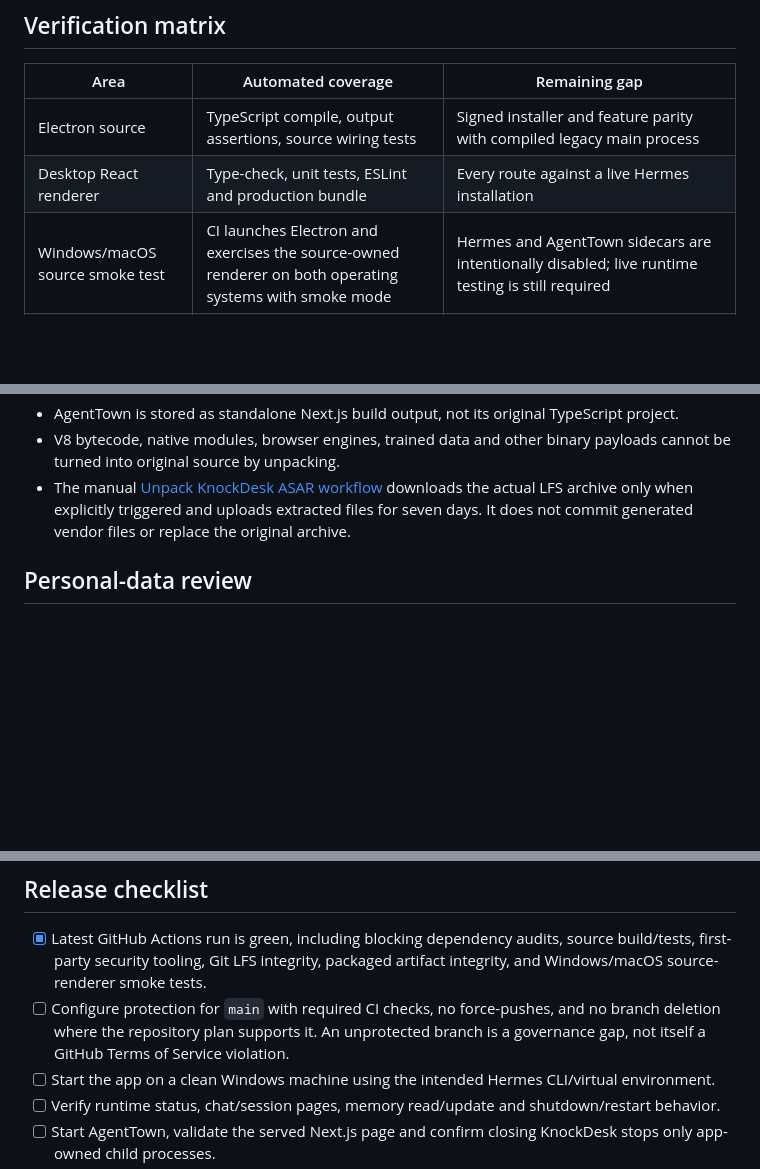
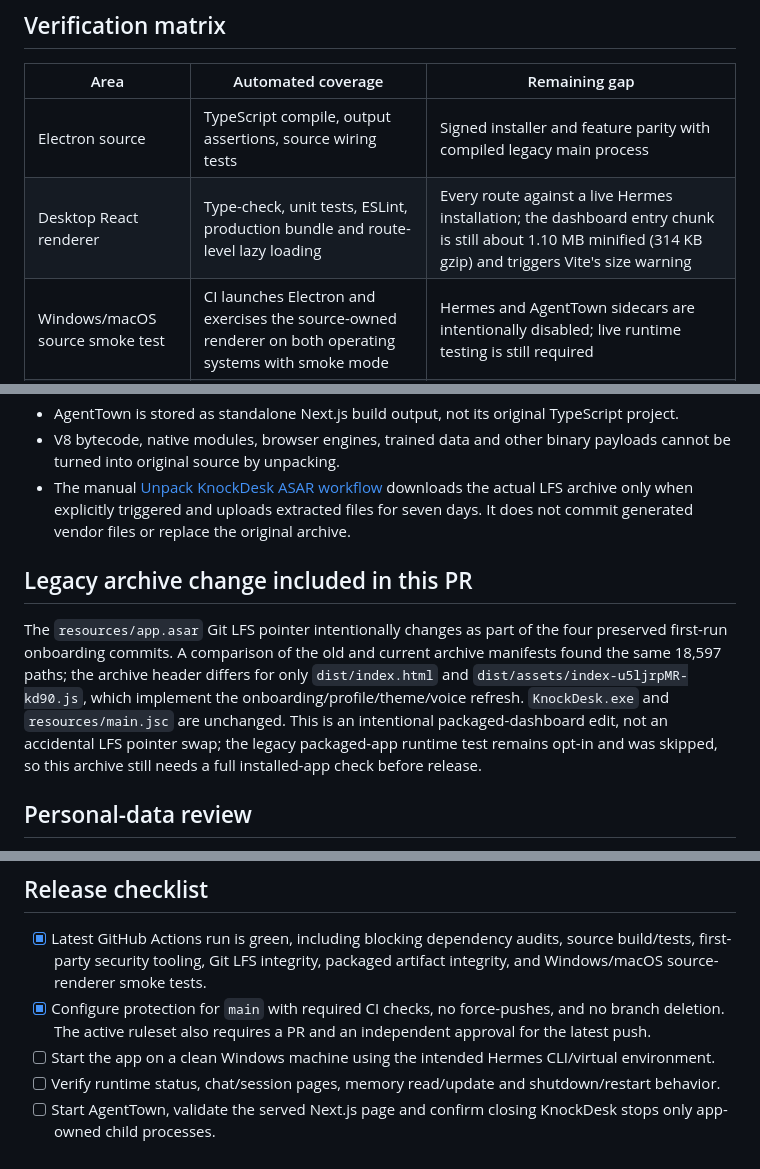
Before and after one commit to OpKnock/KnockDesk, a Markdown page: docs/PRODUCT_READINESS_AUDIT.md, 3 parts joined by grey strips. Rendered like a GitHub page; blank space fills up the shorter version.

Commit message:
docs: clarify release gates and legacy archive changes

```diff
--- a/docs/PRODUCT_READINESS_AUDIT.md
+++ b/docs/PRODUCT_READINESS_AUDIT.md
@@ -9,7 +9,7 @@ KnockDesk has a maintained source-owned Electron/React desktop shell and a separ
 | Area | Automated coverage | Remaining gap |
 |---|---|---|
 | Electron source | TypeScript compile, output assertions, source wiring tests | Signed installer and feature parity with compiled legacy main process |
-| Desktop React renderer | Type-check, unit tests, ESLint and production bundle | Every route against a live Hermes installation |
+| Desktop React renderer | Type-check, unit tests, ESLint, production bundle and route-level lazy loading | Every route against a live Hermes installation; the dashboard entry chunk is still about 1.10 MB minified (314 KB gzip) and triggers Vite's size warning |
 | Windows/macOS source smoke test | CI launches Electron and exercises the source-owned renderer on both operating systems with smoke mode | Hermes and AgentTown sidecars are intentionally disabled; live runtime testing is still required |
 | Packaged archive | ASAR listing, brand invariant, real LFS payload checks | Every packaged UI screen and integration is not exhaustively tested |
 | Git LFS | Pointer and binary-attribute checks | LFS availability on another machine/account |
@@ -38,6 +38,10 @@ KnockDesk has a maintained source-owned Electron/React desktop shell and a separ
 - V8 bytecode, native modules, browser engines, trained data and other binary payloads cannot be turned into original source by unpacking.
 - The manual [Unpack KnockDesk ASAR workflow](https://github.com/OpKnock/KnockDesk/actions/workflows/unpack-asar.yml) downloads the actual LFS archive only when explicitly triggered and uploads extracted files for seven days. It does not commit generated vendor files or replace the original archive.
 
+## Legacy archive change included in this PR
+
+The `resources/app.asar` Git LFS pointer intentionally changes as part of the four preserved first-run onboarding commits. A comparison of the old and current archive manifests found the same 18,597 paths; the archive header differs for only `dist/index.html` and `dist/assets/index-u5ljrpMR-kd90.js`, which implement the onboarding/profile/theme/voice refresh. `KnockDesk.exe` and `resources/main.jsc` are unchanged. This is an intentional packaged-dashboard edit, not an accidental LFS pointer swap; the legacy packaged-app runtime test remains opt-in and was skipped, so this archive still needs a full installed-app check before release.
+
 ## Personal-data review
 
 The privacy scanner checks both slash styles for Windows user paths and has regression coverage for that case. The bulk unpack helper derives the repository root from its own file location rather than a machine-specific absolute path. Scans still cover selected first-party text files only; this is not a guarantee about binaries, embedded metadata, upstream code or generated/vendor payloads.
@@ -47,7 +51,7 @@ The reachable `main` history has been rewritten to use the `OpKnock` account ide
 ## Release checklist
 
 - [x] Latest GitHub Actions run is green, including blocking dependency audits, source build/tests, first-party security tooling, Git LFS integrity, packaged artifact integrity, and Windows/macOS source-renderer smoke tests.
-- [ ] Configure protection for `main` with required CI checks, no force-pushes, and no branch deletion where the repository plan supports it. An unprotected branch is a governance gap, not itself a GitHub Terms of Service violation.
+- [x] Configure protection for `main` with required CI checks, no force-pushes, and no branch deletion. The active ruleset also requires a PR and an independent approval for the latest push.
 - [ ] Start the app on a clean Windows machine using the intended Hermes CLI/virtual environment.
 - [ ] Verify runtime status, chat/session pages, memory read/update and shutdown/restart behavior.
 - [ ] Start AgentTown, validate the served Next.js page and confirm closing KnockDesk stops only app-owned child processes.
```
